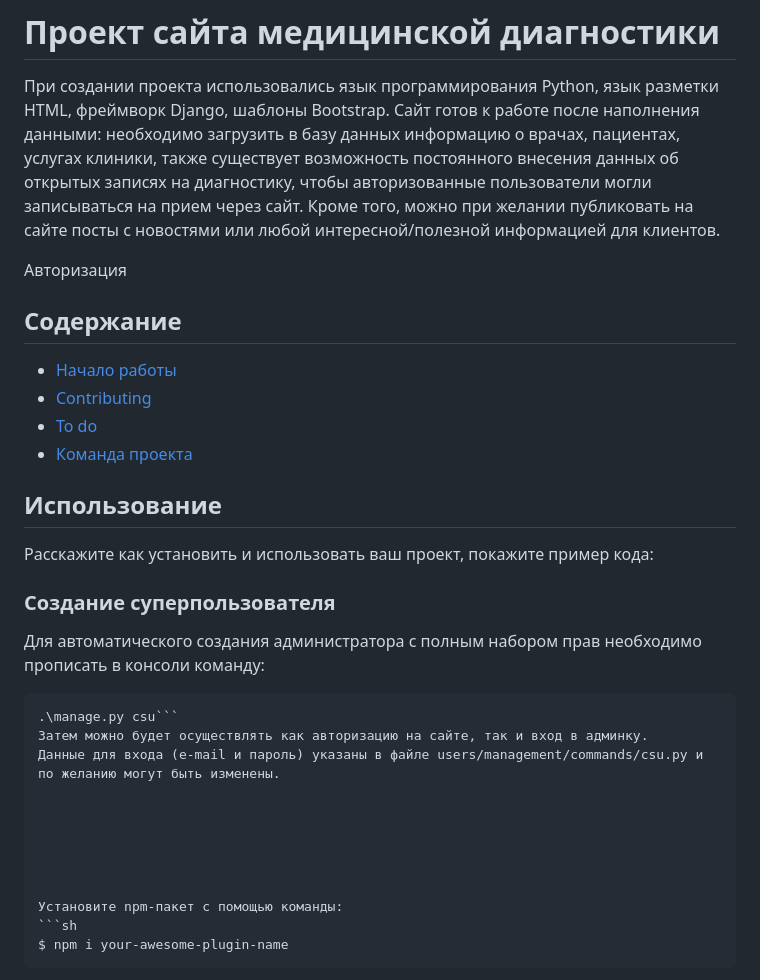
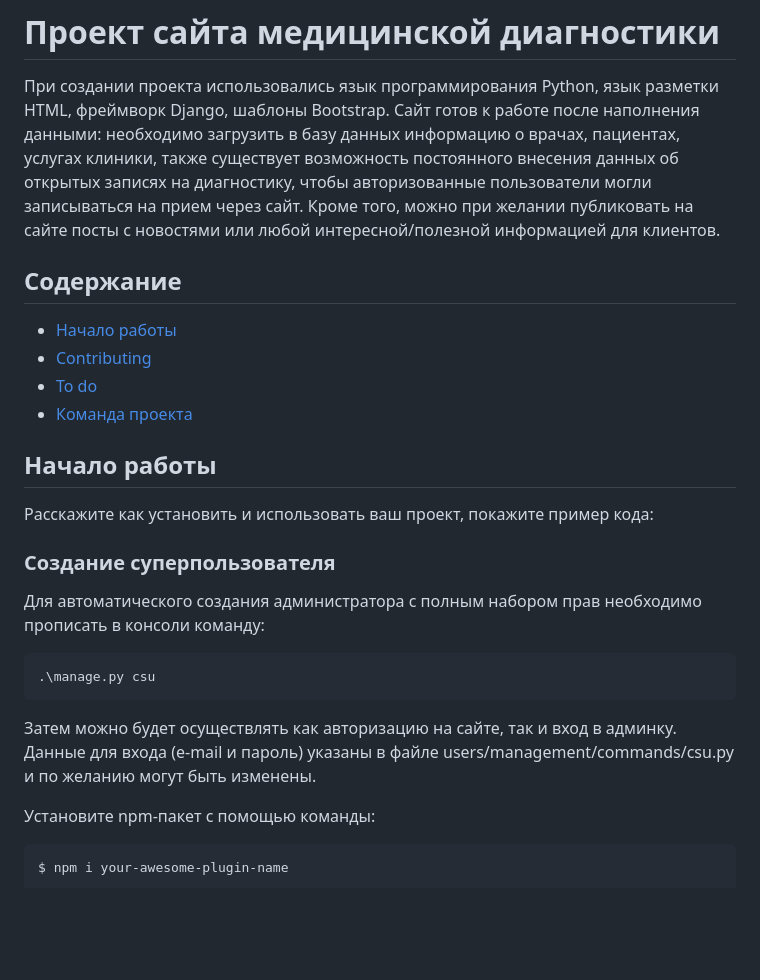
Before and after one commit to NorilkaRus/DiaGerdaCenter, a Markdown page: README.md, the part around the change. GitHub-like rendering; blank space fills up the shorter version.

````diff
--- a/README.md
+++ b/README.md
@@ -1,10 +1,6 @@
 # Проект сайта медицинской диагностики
 При создании проекта использовались язык программирования Python, язык разметки HTML, фреймворк Django, шаблоны Bootstrap.
 Сайт готов к работе после наполнения данными: необходимо загрузить в базу данных информацию о врачах, пациентах, услугах клиники, также существует возможность постоянного внесения данных об открытых записях на диагностику, чтобы авторизованные пользователи могли записываться на прием через сайт. Кроме того, можно при желании публиковать на сайте посты с новостями или любой интересной/полезной информацией для клиентов.
-
-
-Авторизация
-
 
 
 ## Содержание
@@ -14,15 +10,17 @@
 - [Команда проекта](#команда-проекта)
 
 
-## Использование
+## Начало работы
 Расскажите как установить и использовать ваш проект, покажите пример кода:
 
 ### Создание суперпользователя
 Для автоматического создания администратора с полным набором прав необходимо прописать в консоли команду:
 ``` sh
-.\manage.py csu```
+.\manage.py csu
+```
 Затем можно будет осуществлять как авторизацию на сайте, так и вход в админку.
 Данные для входа (e-mail и пароль) указаны в файле users/management/commands/csu.py и по желанию могут быть изменены.
+
 
 
 
````
